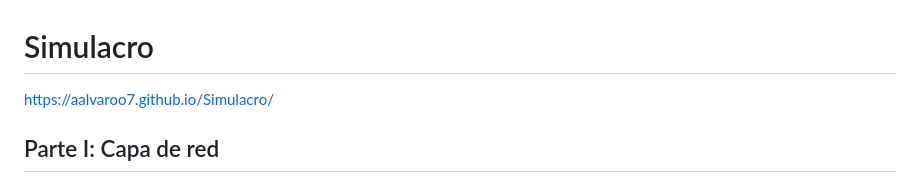
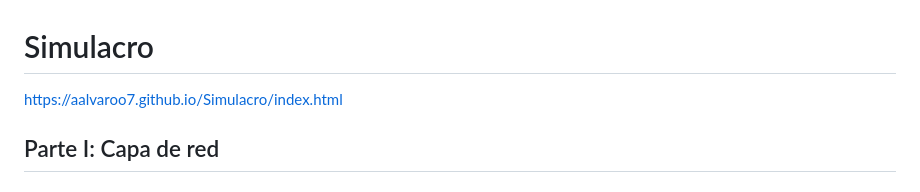
Before and after one commit to aalvaroo7/Simulacro, a Markdown page: README.md, the part around the change. GitHub-like rendering.

```diff
--- a/README.md
+++ b/README.md
@@ -1,6 +1,6 @@
 
 # Simulacro
-https://aalvaroo7.github.io/Simulacro/
+https://aalvaroo7.github.io/Simulacro/index.html
 
 
 ## Parte I: Capa de red
```
